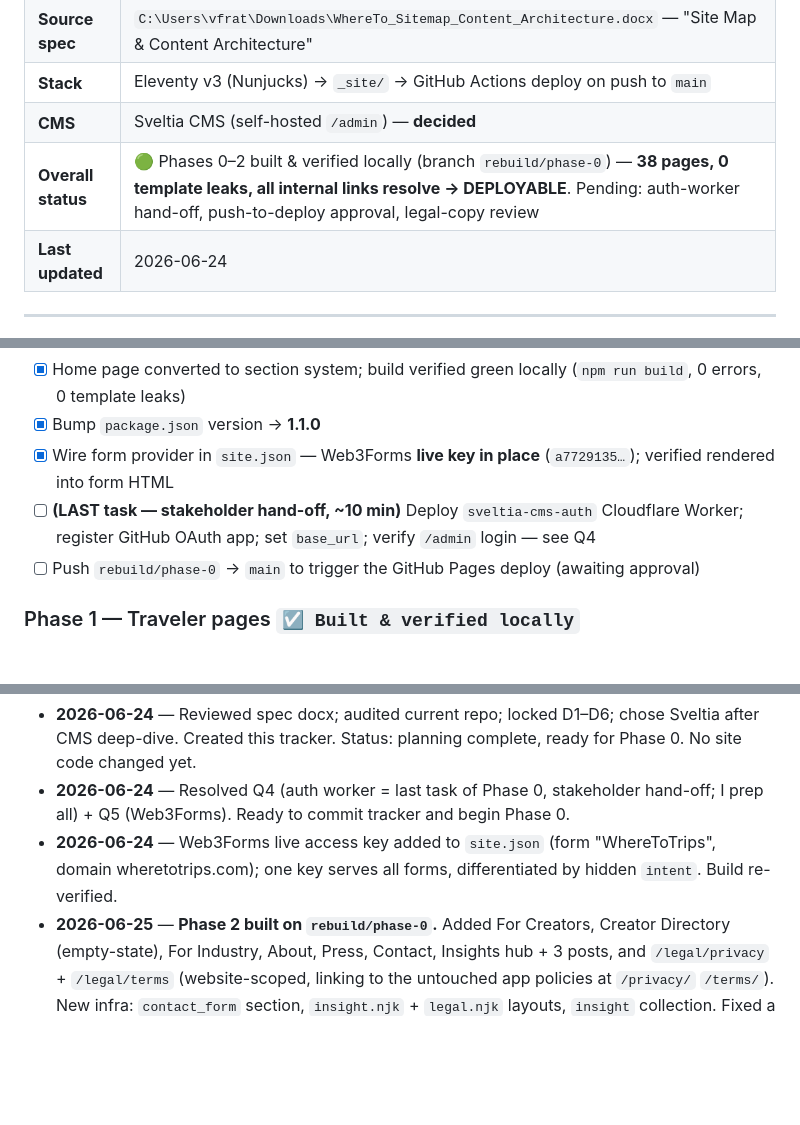
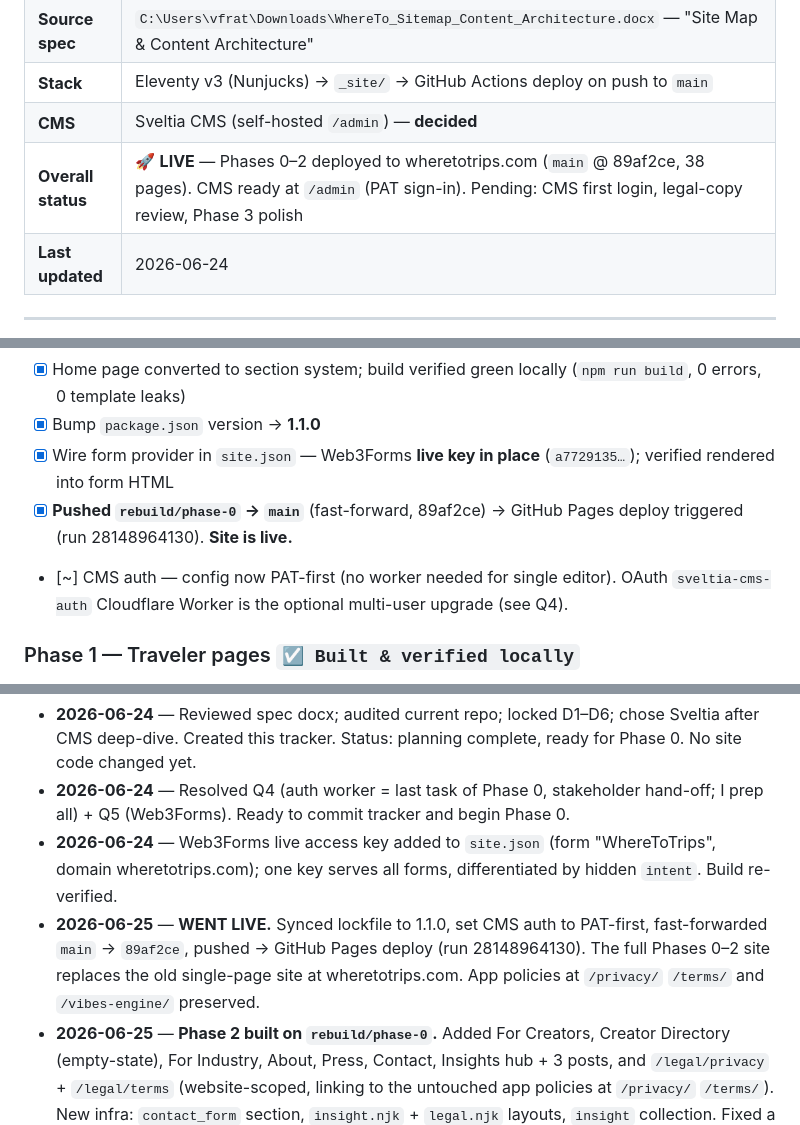
Before and after one commit to vinnyfratto/WhereToTrips-Website, a Markdown page: WhereToTrips_Website_Build.md, 3 parts joined by grey strips. Drawn GitHub-style; blank space fills up the shorter version.

Commit message:
Tracker: mark site live (Phases 0-2 deployed)
Co-Authored-By: Claude Opus 4.8 <noreply@anthropic.com>

```diff
--- a/WhereToTrips_Website_Build.md
+++ b/WhereToTrips_Website_Build.md
@@ -10,7 +10,7 @@
 | **Source spec** | `C:\Users\vfrat\Downloads\WhereTo_Sitemap_Content_Architecture.docx` — "Site Map & Content Architecture" |
 | **Stack** | Eleventy v3 (Nunjucks) → `_site/` → GitHub Actions deploy on push to `main` |
 | **CMS** | Sveltia CMS (self-hosted `/admin`) — **decided** |
-| **Overall status** | 🟢 Phases 0–2 built & verified locally (branch `rebuild/phase-0`) — **38 pages, 0 template leaks, all internal links resolve → DEPLOYABLE**. Pending: auth-worker hand-off, push-to-deploy approval, legal-copy review |
+| **Overall status** | 🚀 **LIVE** — Phases 0–2 deployed to wheretotrips.com (`main` @ 89af2ce, 38 pages). CMS ready at `/admin` (PAT sign-in). Pending: CMS first login, legal-copy review, Phase 3 polish |
 | **Last updated** | 2026-06-24 |
 
 ---
@@ -391,8 +391,8 @@ Sitemap: https://wheretotrips.com/sitemap.xml
 - [x] Home page converted to section system; build verified green locally (`npm run build`, 0 errors, 0 template leaks)
 - [x] Bump `package.json` version → **1.1.0**
 - [x] Wire form provider in `site.json` — Web3Forms **live key in place** (`a7729135…`); verified rendered into form HTML
-- [ ] **(LAST task — stakeholder hand-off, ~10 min)** Deploy `sveltia-cms-auth` Cloudflare Worker; register GitHub OAuth app; set `base_url`; verify `/admin` login — see Q4
-- [ ] Push `rebuild/phase-0` → `main` to trigger the GitHub Pages deploy (awaiting approval)
+- [x] **Pushed `rebuild/phase-0` → `main`** (fast-forward, 89af2ce) → GitHub Pages deploy triggered (run 28148964130). **Site is live.**
+- [~] CMS auth — config now PAT-first (no worker needed for single editor). OAuth `sveltia-cms-auth` Cloudflare Worker is the optional multi-user upgrade (see Q4).
 
 ### Phase 1 — Traveler pages  `☑ Built & verified locally`
 - [x] Home — rebuilt to full §6.1 (hero, how-it-works steps, vibes, benefit cards, featured-vibes grid, Together, chat, CTA)
@@ -482,6 +482,7 @@ Sitemap: https://wheretotrips.com/sitemap.xml
 - **2026-06-24** — Reviewed spec docx; audited current repo; locked D1–D6; chose Sveltia after CMS deep-dive. Created this tracker. Status: planning complete, ready for Phase 0. No site code changed yet.
 - **2026-06-24** — Resolved Q4 (auth worker = last task of Phase 0, stakeholder hand-off; I prep all) + Q5 (Web3Forms). Ready to commit tracker and begin Phase 0.
 - **2026-06-24** — Web3Forms live access key added to `site.json` (form "WhereToTrips", domain wheretotrips.com); one key serves all forms, differentiated by hidden `intent`. Build re-verified.
+- **2026-06-25** — **WENT LIVE.** Synced lockfile to 1.1.0, set CMS auth to PAT-first, fast-forwarded `main` → `89af2ce`, pushed → GitHub Pages deploy (run 28148964130). The full Phases 0–2 site replaces the old single-page site at wheretotrips.com. App policies at `/privacy/` `/terms/` and `/vibes-engine/` preserved.
 - **2026-06-25** — **Phase 2 built on `rebuild/phase-0`.** Added For Creators, Creator Directory (empty-state), For Industry, About, Press, Contact, Insights hub + 3 posts, and `/legal/privacy` + `/legal/terms` (website-scoped, linking to the untouched app policies at `/privacy/` `/terms/`). New infra: `contact_form` section, `insight.njk` + `legal.njk` layouts, `insight` collection. Fixed a build break (reserved `date` field → renamed to `published`). Build green: **38 HTML pages, 0 leaks, and a full internal-link crawl found 0 broken links** → site is nav-coherent and deployable. Legal copy is a draft pending counsel.
 - **2026-06-25** — Brand: added `src/favicon.svg` (white globe icon on navy #1F3A4D, from `WhereTo_Logo.svg`), wired `<link rel=icon>` + `theme-color`; replaced header/footer "W" monogram with the full `whereto-logo.svg` wordmark. No local rasterizer (Win `convert` ≠ ImageMagick) → SVG-only favicon; PNG/ICO + apple-touch are a pre-launch follow-up.
 - **2026-06-24** — **Phase 1 built on `rebuild/phase-0`.** Added Home (full §6.1), How It Works, Wander Together, Get the App (QR + email fallback), Travel Vibes hub + 10 leaves, Destinations hub + 4 lists, FAQ. New infra: `collection_grid` section, `vibe.njk`/`destination.njk` layouts, `vibe`/`destination` Eleventy collections (sorted by `order`). Build green: **26 outputs / 24 HTML pages, 0 template leaks**; hubs + home pull collections correctly. Photography reused from 4 P0 images (curation = P3). Still local — not pushed.
```
